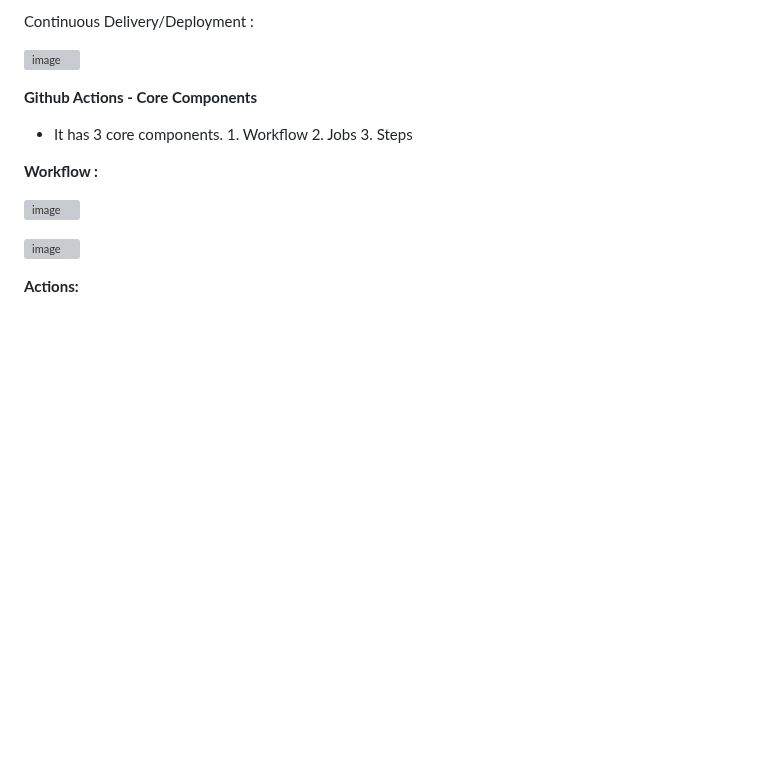
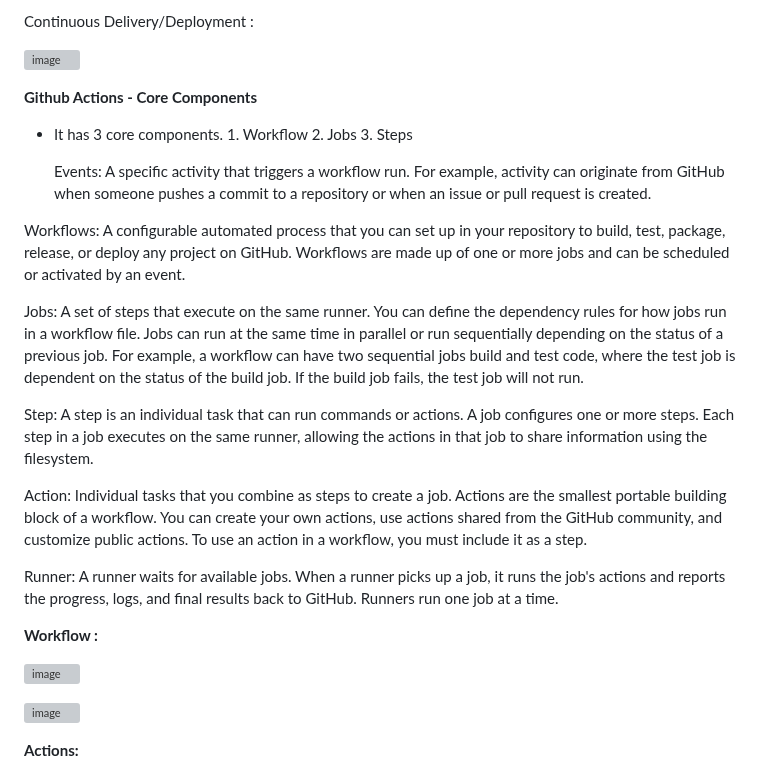
Before and after one commit to charan-happy/devopswithcharan, a Markdown page: GithubActions/notes.md, the part around the change. Drawn GitHub-style; blank space fills up the shorter version; grey boxes are pictures that could not be loaded.

```diff
--- a/GithubActions/notes.md
+++ b/GithubActions/notes.md
@@ -106,6 +106,18 @@ Continuous Delivery/Deployment :
 
  - It has 3 core components. 1. Workflow 2. Jobs 3. Steps
 
+   Events: A specific activity that triggers a workflow run. For example, activity can originate from GitHub when someone pushes a commit to a repository or when an issue or pull request is created.
+
+Workflows: A configurable automated process that you can set up in your repository to build, test, package, release, or deploy any project on GitHub. Workflows are made up of one or more jobs and can be scheduled or activated by an event.
+
+Jobs: A set of steps that execute on the same runner. You can define the dependency rules for how jobs run in a workflow file. Jobs can run at the same time in parallel or run sequentially depending on the status of a previous job. For example, a workflow can have two sequential jobs build and test code, where the test job is dependent on the status of the build job. If the build job fails, the test job will not run.
+
+Step: A step is an individual task that can run commands or actions. A job configures one or more steps. Each step in a job executes on the same runner, allowing the actions in that job to share information using the filesystem.
+
+Action: Individual tasks that you combine as steps to create a job. Actions are the smallest portable building block of a workflow. You can create your own actions, use actions shared from the GitHub community, and customize public actions. To use an action in a workflow, you must include it as a step.
+
+Runner: A runner waits for available jobs. When a runner picks up a job, it runs the job's actions and reports the progress, logs, and final results back to GitHub. Runners run one job at a time.
+
 **Workflow :**
 
 
```
